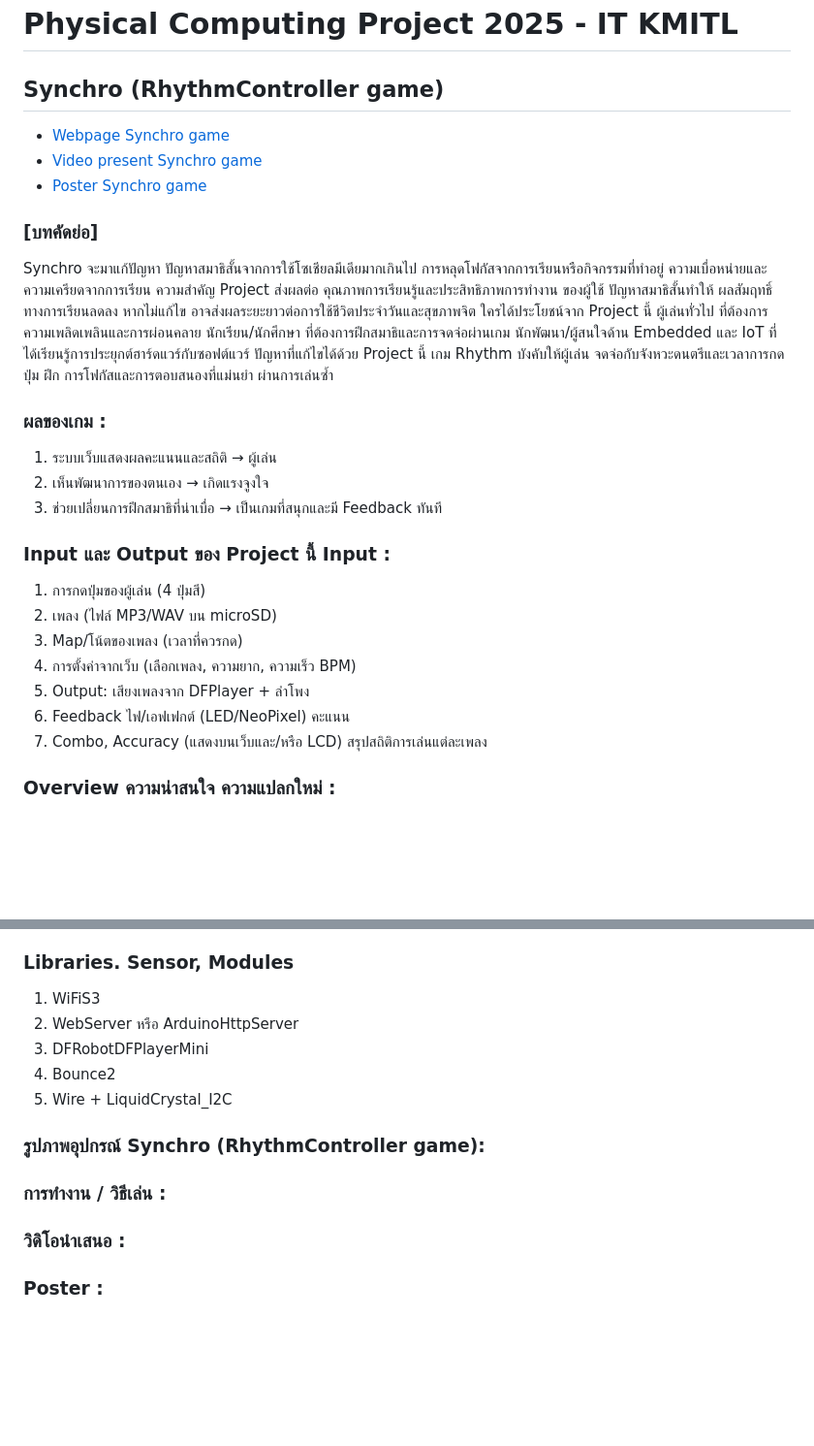
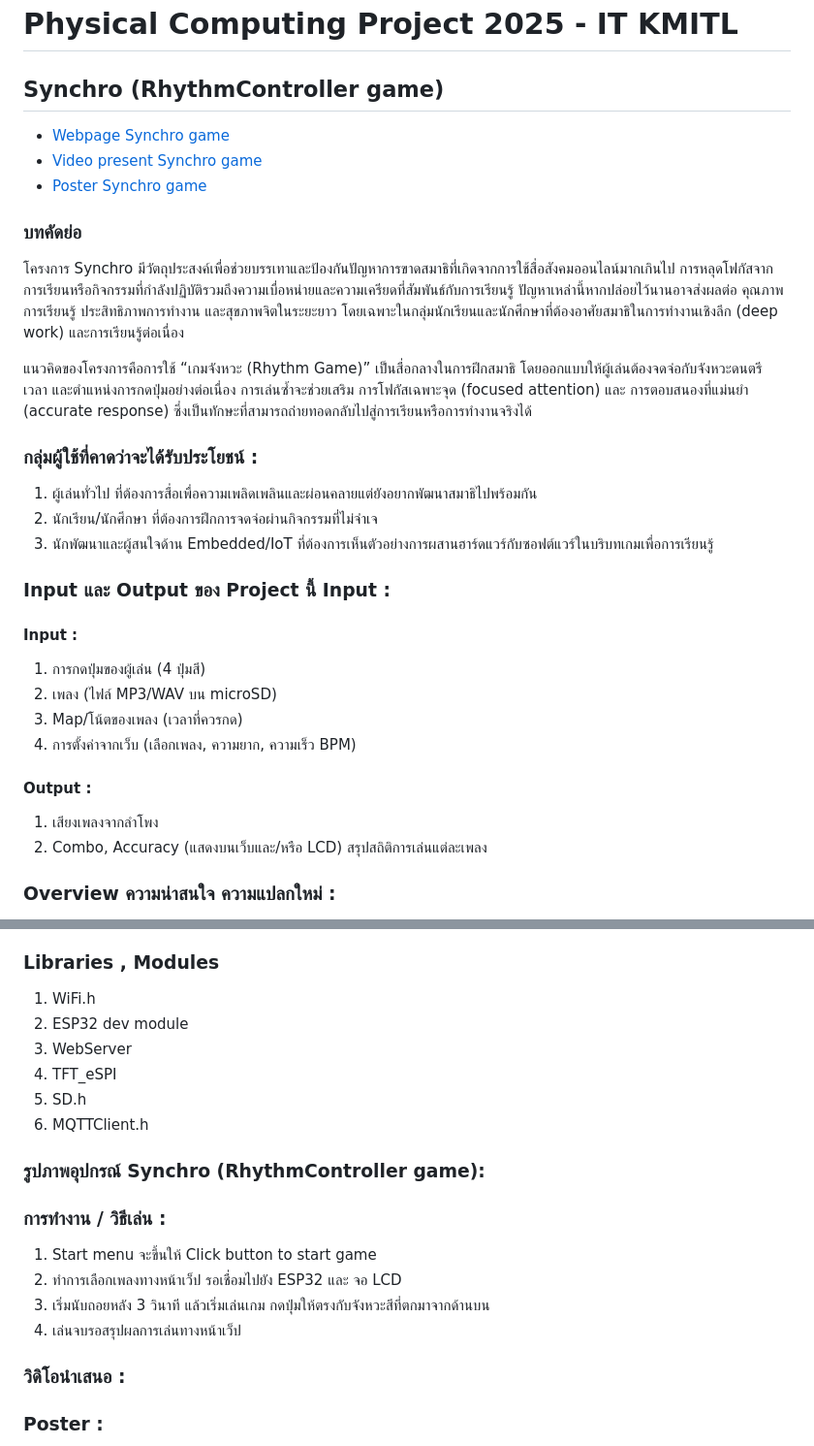
Before and after one commit to GANKSTERPHY/Synchro, a Markdown page: README.md, 2 parts joined by grey strips. Shown: that part at 97% size. Rendered like a GitHub page; blank space fills up the shorter version.

```diff
--- a/README.md
+++ b/README.md
@@ -8,23 +6,26 @@
 - [Video present Synchro game](https://youtube.com)
 - [Poster Synchro game](https://youtube.com)
 
-### [บทคัดย่อ]
+### บทคัดย่อ
 
-Synchro จะมาแก้ปัญหา ปัญหาสมาธิสั้นจากการใช้โซเชียลมีเดียมากเกินไป การหลุดโฟกัสจากการเรียนหรือกิจกรรมที่ทำอยู่ ความเบื่อหน่ายและความเครียดจากการเรียน  ความสำคัญ Project ส่งผลต่อ คุณภาพการเรียนรู้และประสิทธิภาพการทำงาน ของผู้ใช้ ปัญหาสมาธิสั้นทำให้ ผลสัมฤทธิ์ทางการเรียนลดลง หากไม่แก้ไข อาจส่งผลระยะยาวต่อการใช้ชีวิตประจำวันและสุขภาพจิต  ใครได้ประโยชน์จาก Project นี้ ผู้เล่นทั่วไป ที่ต้องการความเพลิดเพลินและการผ่อนคลาย นักเรียน/นักศึกษา ที่ต้องการฝึกสมาธิและการจดจ่อผ่านเกม นักพัฒนา/ผู้สนใจด้าน Embedded และ IoT ที่ได้เรียนรู้การประยุกต์ฮาร์ดแวร์กับซอฟต์แวร์  ปัญหาที่แก้ไขได้ด้วย Project นี้ เกม Rhythm บังคับให้ผู้เล่น จดจ่อกับจังหวะดนตรีและเวลาการกดปุ่ม ฝึก การโฟกัสและการตอบสนองที่แม่นยำ ผ่านการเล่นซ้ำ
+โครงการ Synchro มีวัตถุประสงค์เพื่อช่วยบรรเทาและป้องกันปัญหาการขาดสมาธิที่เกิดจากการใช้สื่อสังคมออนไลน์มากเกินไป การหลุดโฟกัสจากการเรียนหรือกิจกรรมที่กำลังปฏิบัติรวมถึงความเบื่อหน่ายและความเครียดที่สัมพันธ์กับการเรียนรู้ ปัญหาเหล่านี้หากปล่อยไว้นานอาจส่งผลต่อ คุณภาพการเรียนรู้ ประสิทธิภาพการทำงาน และสุขภาพจิตในระยะยาว โดยเฉพาะในกลุ่มนักเรียนและนักศึกษาที่ต้องอาศัยสมาธิในการทำงานเชิงลึก (deep work) และการเรียนรู้ต่อเนื่อง
 
-### ผลของเกม :
-1. ระบบเว็บแสดงผลคะแนนและสถิติ → ผู้เล่น
-2. เห็นพัฒนาการของตนเอง → เกิดแรงจูงใจ
-3. ช่วยเปลี่ยนการฝึกสมาธิที่น่าเบื่อ → เป็นเกมที่สนุกและมี Feedback ทันที
+แนวคิดของโครงการคือการใช้ “เกมจังหวะ (Rhythm Game)” เป็นสื่อกลางในการฝึกสมาธิ โดยออกแบบให้ผู้เล่นต้องจดจ่อกับจังหวะดนตรี เวลา และตำแหน่งการกดปุ่มอย่างต่อเนื่อง การเล่นซ้ำจะช่วยเสริม การโฟกัสเฉพาะจุด (focused attention) และ การตอบสนองที่แม่นยำ (accurate response) ซึ่งเป็นทักษะที่สามารถถ่ายทอดกลับไปสู่การเรียนหรือการทำงานจริงได้
+
+### กลุ่มผู้ใช้ที่คาดว่าจะได้รับประโยชน์ :
+1. ผู้เล่นทั่วไป ที่ต้องการสื่อเพื่อความเพลิดเพลินและผ่อนคลายแต่ยังอยากพัฒนาสมาธิไปพร้อมกัน
+2. นักเรียน/นักศึกษา ที่ต้องการฝึกการจดจ่อผ่านกิจกรรมที่ไม่จำเจ
+3. นักพัฒนาและผู้สนใจด้าน Embedded/IoT ที่ต้องการเห็นตัวอย่างการผสานฮาร์ดแวร์กับซอฟต์แวร์ในบริบทเกมเพื่อการเรียนรู้
 
 ### Input และ Output ของ Project นี้ Input :
+#### Input :
 1. การกดปุ่มของผู้เล่น (4 ปุ่มสี)
 2. เพลง (ไฟล์ MP3/WAV บน microSD)
 3. Map/โน้ตของเพลง (เวลาที่ควรกด)
 4. การตั้งค่าจากเว็บ (เลือกเพลง, ความยาก, ความเร็ว BPM)
-5. Output: เสียงเพลงจาก DFPlayer + ลำโพง
-6. Feedback ไฟ/เอฟเฟกต์ (LED/NeoPixel) คะแนน
-7. Combo, Accuracy (แสดงบนเว็บและ/หรือ LCD) สรุปสถิติการเล่นแต่ละเพลง
+#### Output :
+1. เสียงเพลงจากลำโพง
+2. Combo, Accuracy (แสดงบนเว็บและ/หรือ LCD) สรุปสถิติการเล่นแต่ละเพลง
 
 ### Overview ความน่าสนใจ ความแปลกใหม่ :
 1. ผู้เล่นสามารถโต้ตอบกับเกมผ่านปุ่มจริงๆ
@@ -58,17 +59,21 @@ Synchro จะมาแก้ปัญหา ปัญหาสมาธิส
     5. Jumper wires
     6. Powerbank
 
-### Libraries. Sensor, Modules
-1. WiFiS3
-2. WebServer หรือ ArduinoHttpServer
-3. DFRobotDFPlayerMini
-4. Bounce2
-5. Wire + LiquidCrystal_I2C
+### Libraries , Modules
+1. WiFi.h
+2. ESP32 dev module
+3. WebServer
+4. TFT_eSPI
+5. SD.h
+6. MQTTClient.h
 
 ### รูปภาพอุปกรณ์ Synchro (RhythmController game):
 
 ### การทำงาน / วิธีเล่น :
-
+1. Start menu จะขึ้นให้ Click button to start game
+2. ทำการเลือกเพลงทางหน้าเว็ป รอเชื่อมไปยัง ESP32 และ จอ LCD
+3. เริ่มนับถอยหลัง 3 วินาที แล้วเริ่มเล่นเกม กดปุ่มให้ตรงกับจังหวะสีที่ตกมาจากด้านบน
+4. เล่นจบรอสรุปผลการเล่นทางหน้าเว็ป
 ### วิดิโอนำเสนอ :
 
 ### Poster :
```
Also changed, not shown: other parts of README.md (+2 -11 lines).
